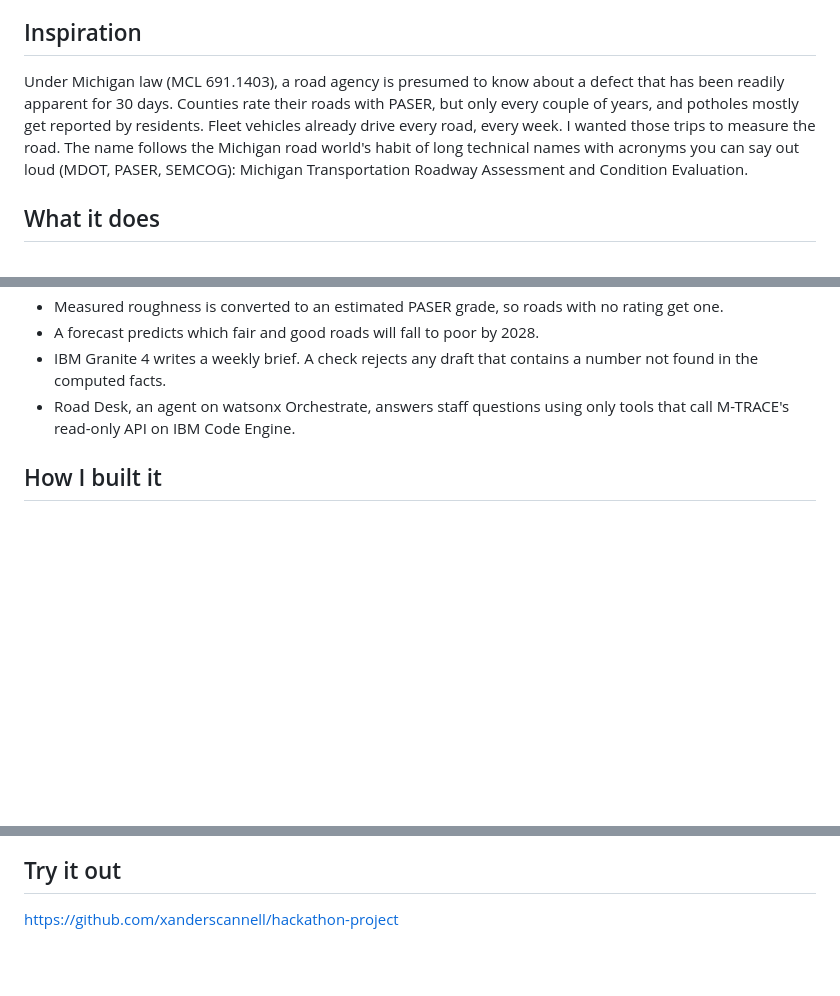
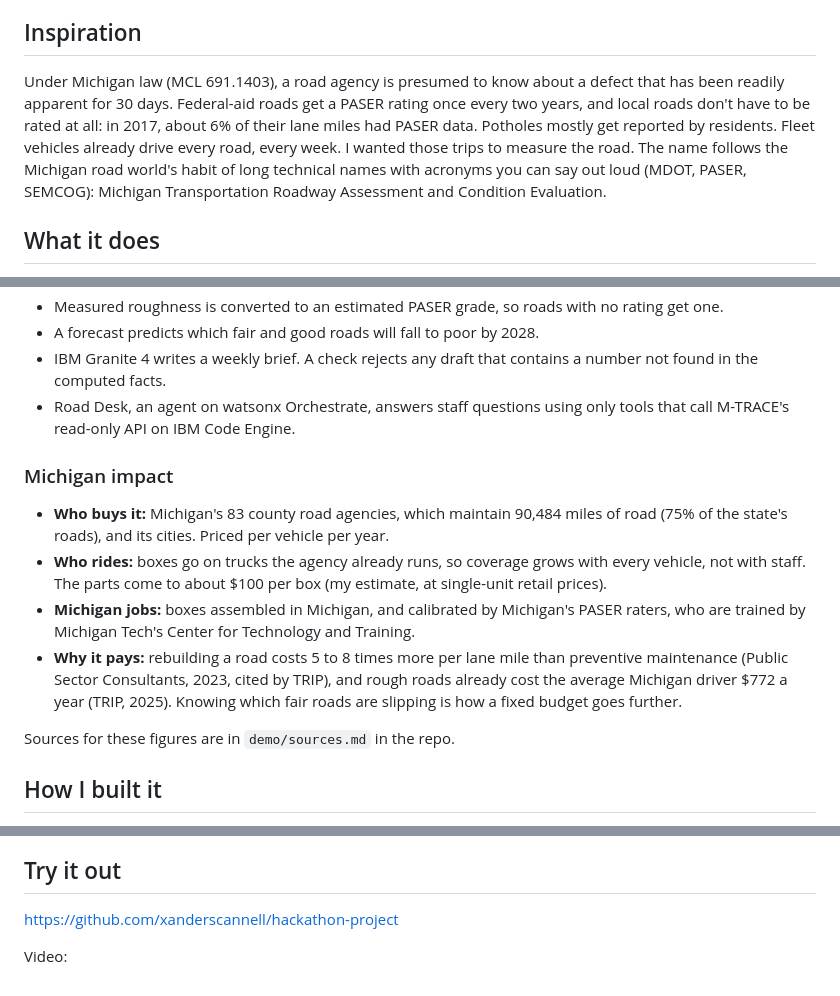
Before and after one commit to xanderscannell/hackathon-project, a Markdown page: demo/devpost.md, 3 parts joined by grey strips. GitHub-like rendering; blank space fills up the shorter version.

```diff
--- a/demo/devpost.md
+++ b/demo/devpost.md
@@ -10,7 +10,7 @@ M-TRACE turns any fleet vehicle into a road inspector: it maps roughness and pot
 
 ## Inspiration
 
-Under Michigan law (MCL 691.1403), a road agency is presumed to know about a defect that has been readily apparent for 30 days. Counties rate their roads with PASER, but only every couple of years, and potholes mostly get reported by residents. Fleet vehicles already drive every road, every week. I wanted those trips to measure the road. The name follows the Michigan road world's habit of long technical names with acronyms you can say out loud (MDOT, PASER, SEMCOG): Michigan Transportation Roadway Assessment and Condition Evaluation.
+Under Michigan law (MCL 691.1403), a road agency is presumed to know about a defect that has been readily apparent for 30 days. Federal-aid roads get a PASER rating once every two years, and local roads don't have to be rated at all: in 2017, about 6% of their lane miles had PASER data. Potholes mostly get reported by residents. Fleet vehicles already drive every road, every week. I wanted those trips to measure the road. The name follows the Michigan road world's habit of long technical names with acronyms you can say out loud (MDOT, PASER, SEMCOG): Michigan Transportation Roadway Assessment and Condition Evaluation.
 
 ## What it does
 
@@ -21,6 +21,15 @@ Under Michigan law (MCL 691.1403), a road agency is presumed to know about a def
 - A forecast predicts which fair and good roads will fall to poor by 2028.
 - IBM Granite 4 writes a weekly brief. A check rejects any draft that contains a number not found in the computed facts.
 - Road Desk, an agent on watsonx Orchestrate, answers staff questions using only tools that call M-TRACE's read-only API on IBM Code Engine.
+
+### Michigan impact
+
+- **Who buys it:** Michigan's 83 county road agencies, which maintain 90,484 miles of road (75% of the state's roads), and its cities. Priced per vehicle per year.
+- **Who rides:** boxes go on trucks the agency already runs, so coverage grows with every vehicle, not with staff. The parts come to about $100 per box (my estimate, at single-unit retail prices).
+- **Michigan jobs:** boxes assembled in Michigan, and calibrated by Michigan's PASER raters, who are trained by Michigan Tech's Center for Technology and Training.
+- **Why it pays:** rebuilding a road costs 5 to 8 times more per lane mile than preventive maintenance (Public Sector Consultants, 2023, cited by TRIP), and rough roads already cost the average Michigan driver $772 a year (TRIP, 2025). Knowing which fair roads are slipping is how a fixed budget goes further.
+
+Sources for these figures are in `demo/sources.md` in the repo.
 
 ## How I built it
 
@@ -70,3 +79,5 @@ python, numpy, pandas, scikit-learn, leaflet, ibm-watsonx-orchestrate, ibm-grani
 ## Try it out
 
 https://github.com/xanderscannell/hackathon-project
+
+Video: <link>
```
Also changed, not shown: README.md (+12 -0 lines).
